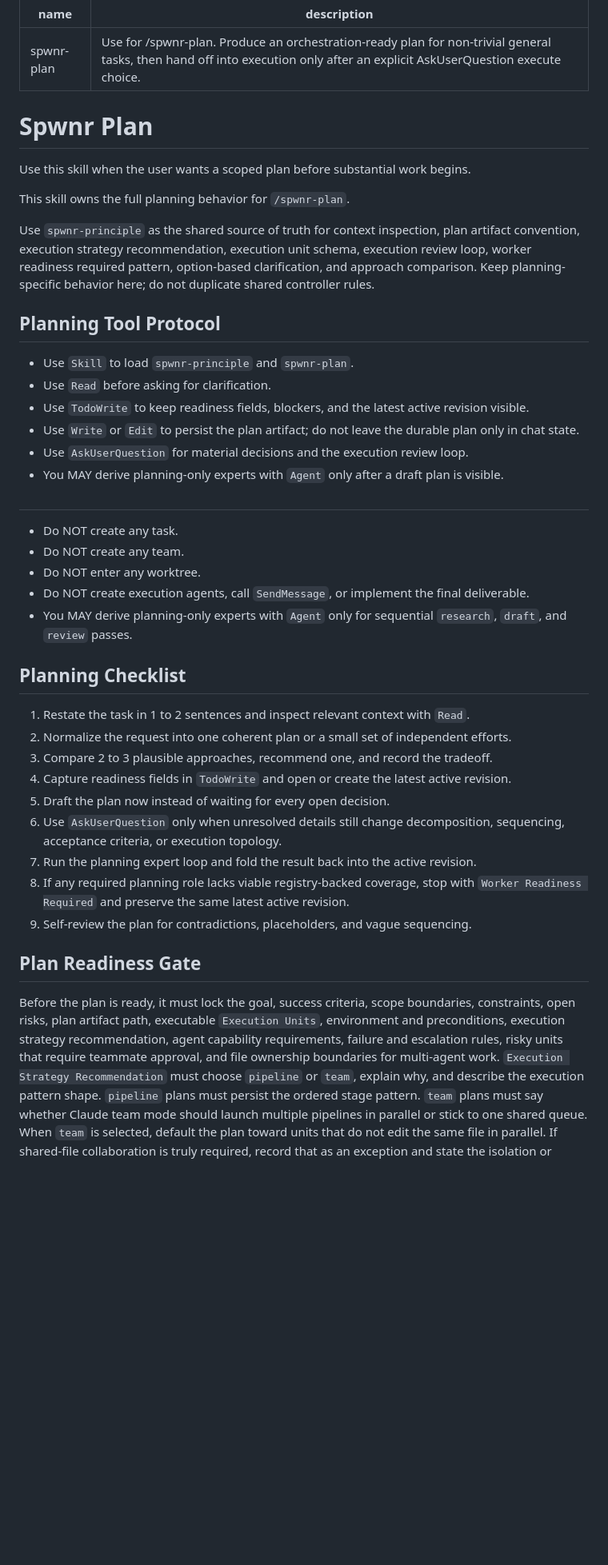
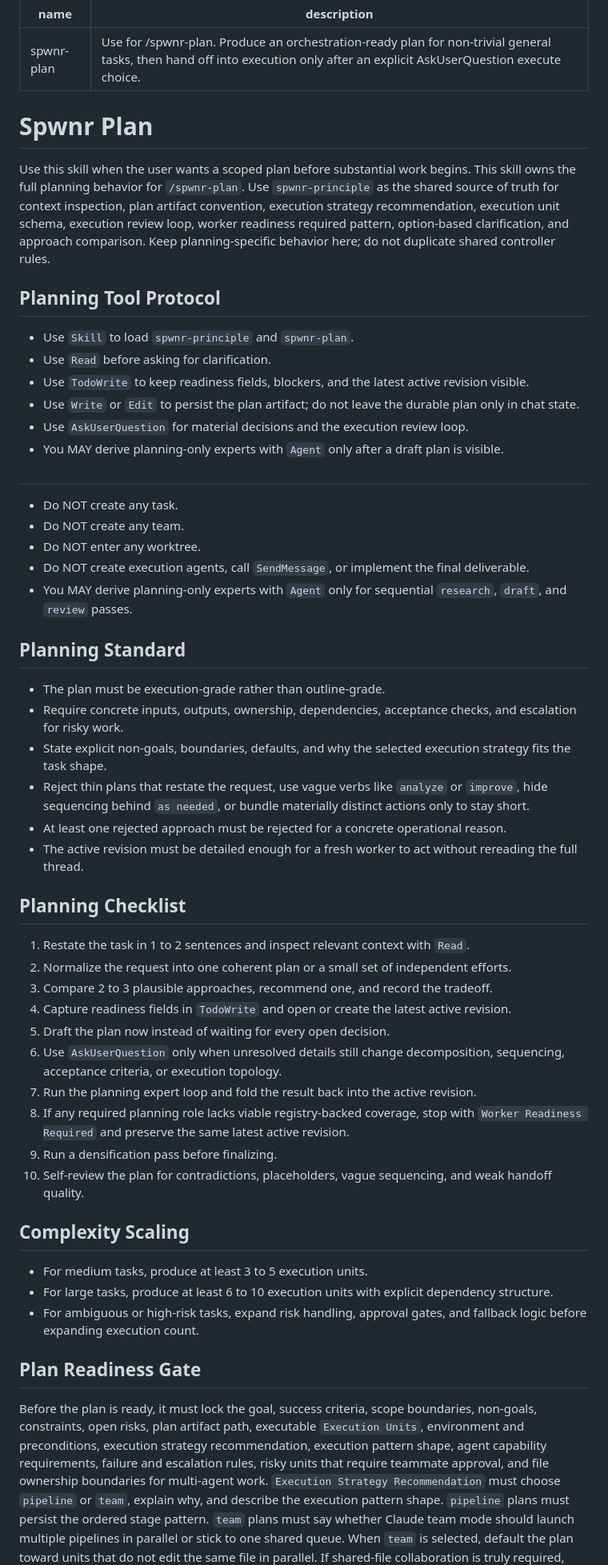
Before and after one commit to Cheong43/spwnr, a Markdown page: skills/spwnr-plan/SKILL.md, the part around one of its changes. Shown at 80% size. Drawn GitHub-style; blank space fills up the shorter version.

```diff
--- a/skills/spwnr-plan/SKILL.md
+++ b/skills/spwnr-plan/SKILL.md
@@ -2,17 +2,11 @@
 name: spwnr-plan
 description: Use for /spwnr-plan. Produce an orchestration-ready plan for non-trivial general tasks, then hand off into execution only after an explicit AskUserQuestion execute choice.
 ---
-
 # Spwnr Plan
-
-Use this skill when the user wants a scoped plan before substantial work begins.
-
-This skill owns the full planning behavior for `/spwnr-plan`.
-
+Use this skill when the user wants a scoped plan before substantial work begins. This skill owns the full planning behavior for `/spwnr-plan`.
 Use `spwnr-principle` as the shared source of truth for context inspection, plan artifact convention, execution strategy recommendation, execution unit schema, execution review loop, worker readiness required pattern, option-based clarification, and approach comparison. Keep planning-specific behavior here; do not duplicate shared controller rules.
 
 ## Planning Tool Protocol
-
 - Use `Skill` to load `spwnr-principle` and `spwnr-plan`.
 - Use `Read` before asking for clarification.
 - Use `TodoWrite` to keep readiness fields, blockers, and the latest active revision visible.
@@ -21,15 +15,21 @@ Use `spwnr-principle` as the shared source of truth for context inspection, plan
 - You MAY derive planning-only experts with `Agent` only after a draft plan is visible.
 
 ## <HARD-GATE>
-
 - Do NOT create any task.
 - Do NOT create any team.
 - Do NOT enter any worktree.
 - Do NOT create execution agents, call `SendMessage`, or implement the final deliverable.
 - You MAY derive planning-only experts with `Agent` only for sequential `research`, `draft`, and `review` passes.
 
+## Planning Standard
+- The plan must be execution-grade rather than outline-grade.
+- Require concrete inputs, outputs, ownership, dependencies, acceptance checks, and escalation for risky work.
+- State explicit non-goals, boundaries, defaults, and why the selected execution strategy fits the task shape.
+- Reject thin plans that restate the request, use vague verbs like `analyze` or `improve`, hide sequencing behind `as needed`, or bundle materially distinct actions only to stay short.
+- At least one rejected approach must be rejected for a concrete operational reason.
+- The active revision must be detailed enough for a fresh worker to act without rereading the full thread.
+
 ## Planning Checklist
-
 1. Restate the task in 1 to 2 sentences and inspect relevant context with `Read`.
 2. Normalize the request into one coherent plan or a small set of independent efforts.
 3. Compare 2 to 3 plausible approaches, recommend one, and record the tradeoff.
@@ -38,10 +38,15 @@ Use `spwnr-principle` as the shared source of truth for context inspection, plan
 6. Use `AskUserQuestion` only when unresolved details still change decomposition, sequencing, acceptance criteria, or execution topology.
 7. Run the planning expert loop and fold the result back into the active revision.
 8. If any required planning role lacks viable registry-backed coverage, stop with `Worker Readiness Required` and preserve the same latest active revision.
-9. Self-review the plan for contradictions, placeholders, and vague sequencing.
+9. Run a densification pass before finalizing.
+10. Self-review the plan for contradictions, placeholders, vague sequencing, and weak handoff quality.
+
+## Complexity Scaling
+- For medium tasks, produce at least 3 to 5 execution units.
+- For large tasks, produce at least 6 to 10 execution units with explicit dependency structure.
+- For ambiguous or high-risk tasks, expand risk handling, approval gates, and fallback logic before expanding execution count.
 
 ## Plan Readiness Gate
-
-Before the plan is ready, it must lock the goal, success criteria, scope boundaries, constraints, open risks, plan artifact path, executable `Execution Units`, environment and preconditions, execution strategy recommendation, agent capability requirements, failure and escalation rules, risky units that require teammate approval, and file ownership boundaries for multi-agent work.
+Before the plan is ready, it must lock the goal, success criteria, scope boundaries, non-goals, constraints, open risks, plan artifact path, executable `Execution Units`, environment and preconditions, execution strategy recommendation, execution pattern shape, agent capability requirements, failure and escalation rules, risky units that require teammate approval, and file ownership boundaries for multi-agent work.
 `Execution Strategy Recommendation` must choose `pipeline` or `team`, explain why, and describe the execution pattern shape. `pipeline` plans must persist the ordered stage pattern. `team` plans must say whether Claude team mode should launch multiple pipelines in parallel or stick to one shared queue.
 When `team` is selected, default the plan toward units that do not edit the same file in parallel. If shared-file collaboration is truly required, record that as an exception and state the isolation or serialization strategy explicitly.
```
Also changed, not shown: other parts of skills/spwnr-plan/SKILL.md (+36 -15 lines).
